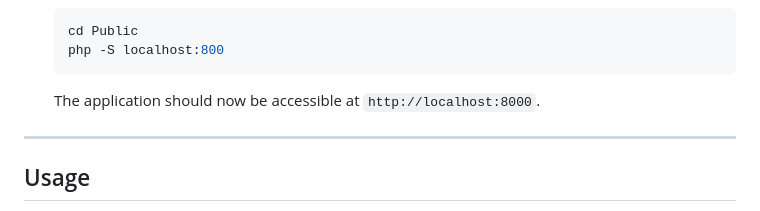
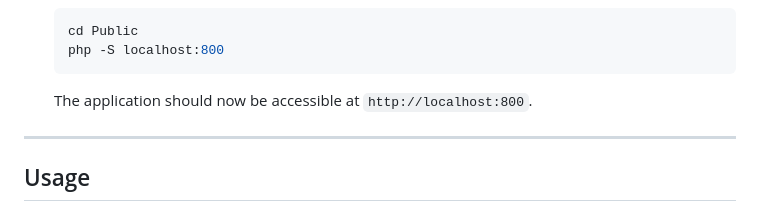
Before and after one commit to AbdelrhmanEssam74/MVCStructure, a Markdown page: README.md, the part around the change. Drawn GitHub-style.

````diff
--- a/README.md
+++ b/README.md
@@ -101,7 +101,7 @@ To set up **MVCStructure** on your local environment, follow these steps:
    php -S localhost:800
    ```
 
-   The application should now be accessible at `http://localhost:8000`.
+   The application should now be accessible at `http://localhost:800`.
 
 ---
 
````
